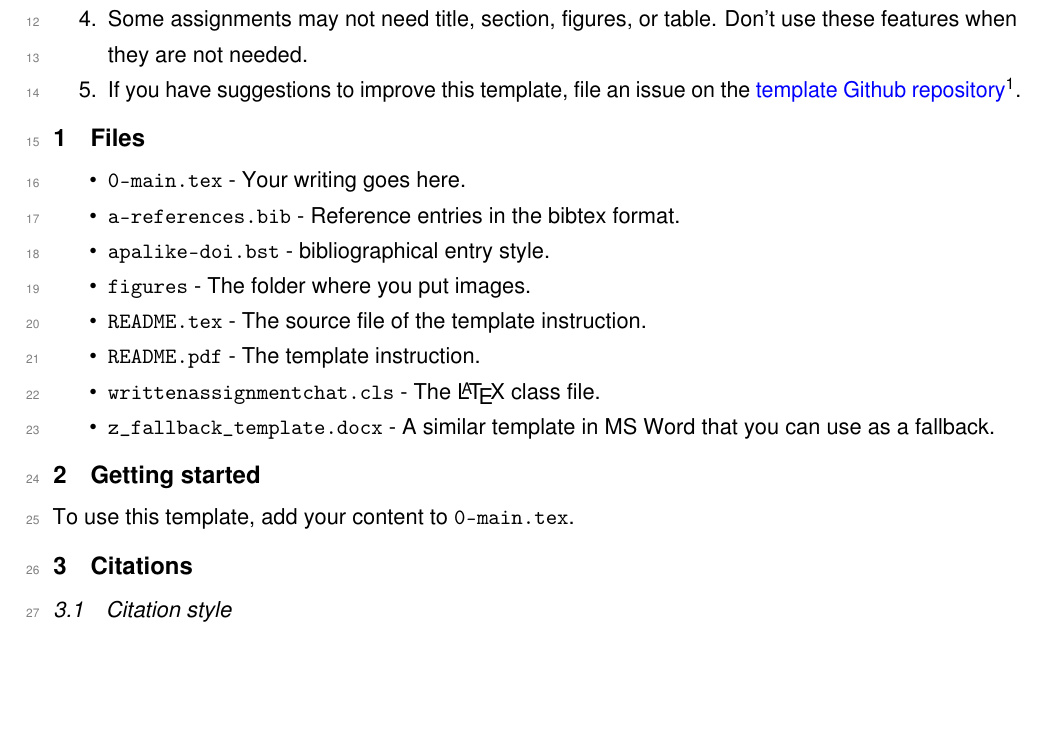
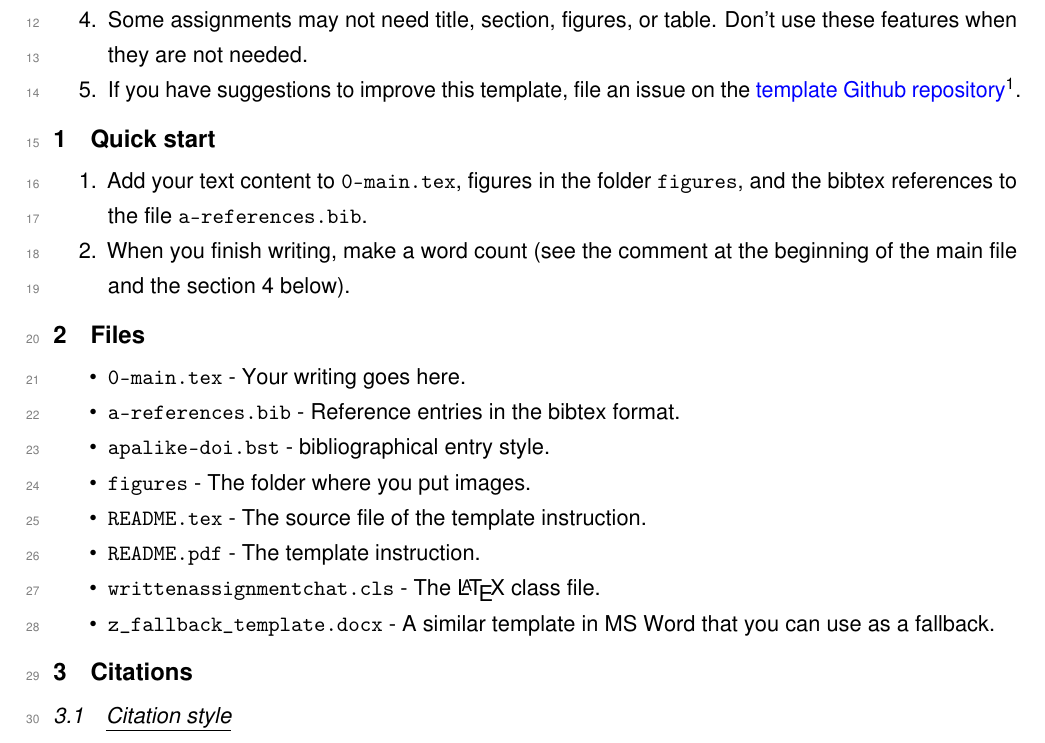
Before and after one commit to chatchavan/assignment_template, a LaTeX document (README.tex): part of page 1 of 4, cut so that both start at the same text, the shorter picture padded with empty space. Compiled offline with pdfLaTeX.

Commit message:
updated README

```diff
--- a/README.tex
+++ b/README.tex
@@ -34,6 +34,14 @@ This document demonstrates the \texttt{writtenassignmentchat} \LaTeX{} class. He
 \end{enumerate}
 
 
+
+\section{Quick start}
+
+\begin{enumerate}
+  \item Add your text content to \verb|0-main.tex|, figures in the folder \verb|figures|, and the bibtex references to the file \verb|a-references.bib|.
+  \item When you finish writing, make a word count (see the comment at the beginning of the main file and the section \ref{sec:wordcount} below).
+\end{enumerate}
+
 \section{Files}
 
 \begin{itemize}
@@ -46,10 +54,6 @@ This document demonstrates the \texttt{writtenassignmentchat} \LaTeX{} class. He
   \item \verb|writtenassignmentchat.cls| - The \LaTeX{} class file.
   \item \verb|z_fallback_template.docx| - A similar template in MS Word that you can use as a fallback.
 \end{itemize}
-
-\section{Getting started}
-To use this template, add your content to \verb|0-main.tex|.
-
 
 \section{Citations}
 
```
Also changed, not shown: README.tex (1 more changed lines).
